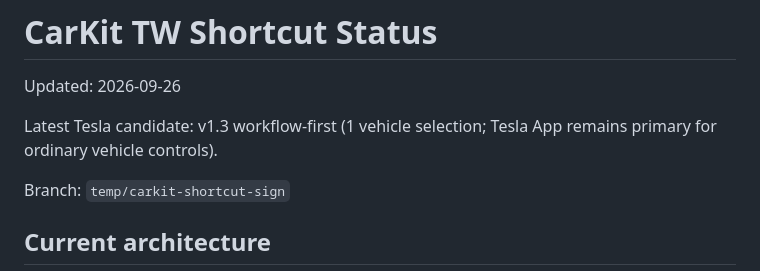
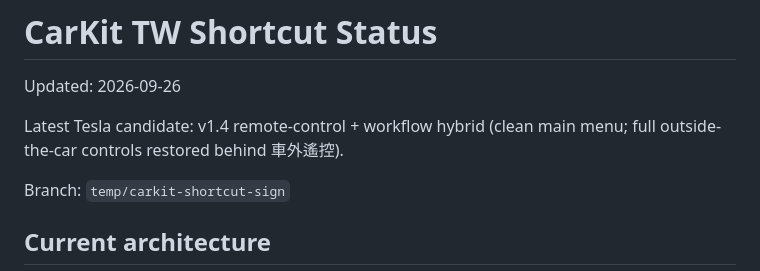
Before and after one commit to YKC1117/cola-go, a Markdown page: carkit-sign/STATUS.md, the part around the change. GitHub-like rendering.

Commit message:
docs: mark Tesla v1.4 remote-control candidate

```diff
--- a/carkit-sign/STATUS.md
+++ b/carkit-sign/STATUS.md
@@ -2,7 +2,7 @@
 
 Updated: 2026-09-26
 
-Latest Tesla candidate: v1.3 workflow-first (1 vehicle selection; Tesla App remains primary for ordinary vehicle controls).
+Latest Tesla candidate: v1.4 remote-control + workflow hybrid (clean main menu; full outside-the-car controls restored behind 車外遙控).
 
 Branch: `temp/carkit-shortcut-sign`
 
```
